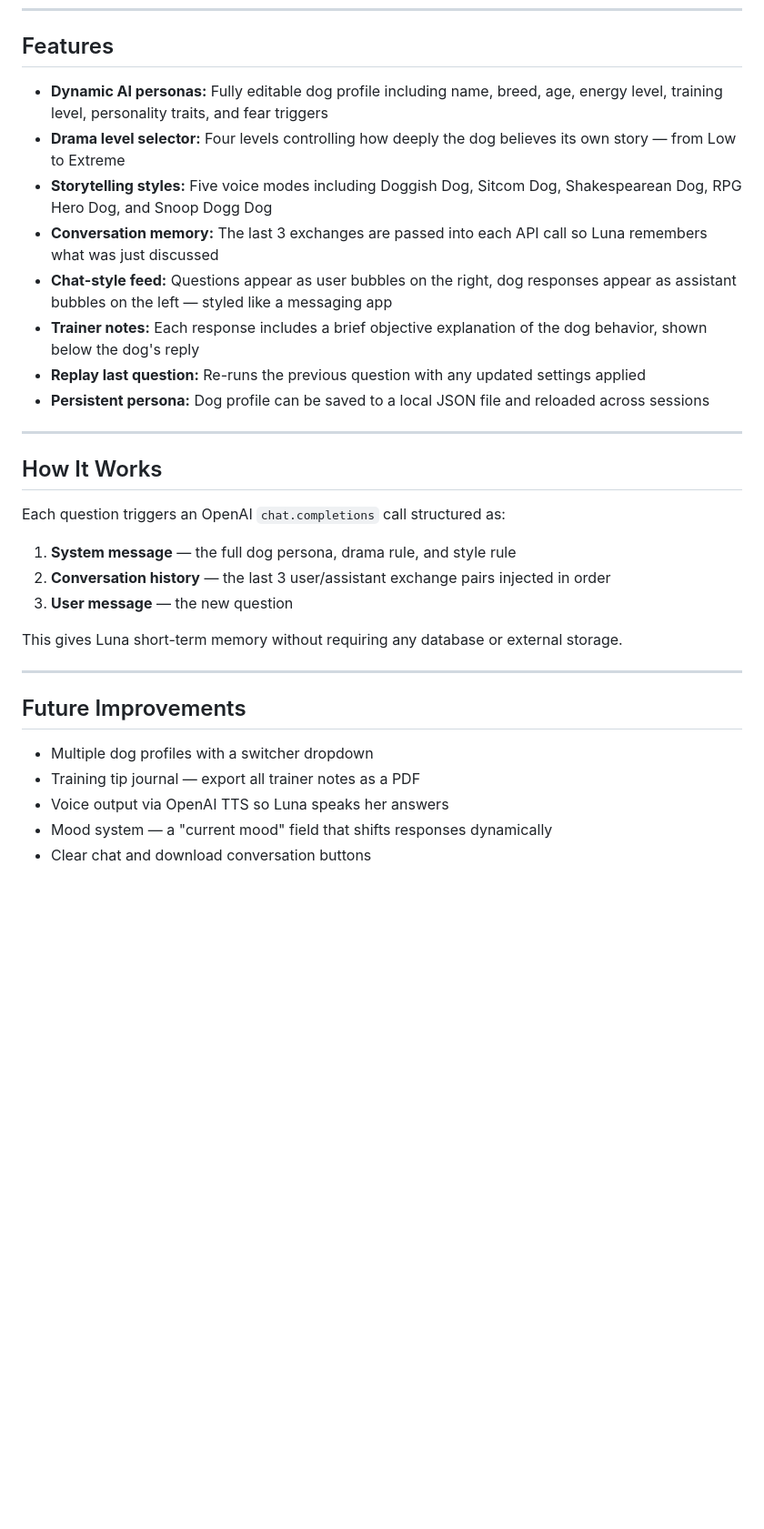
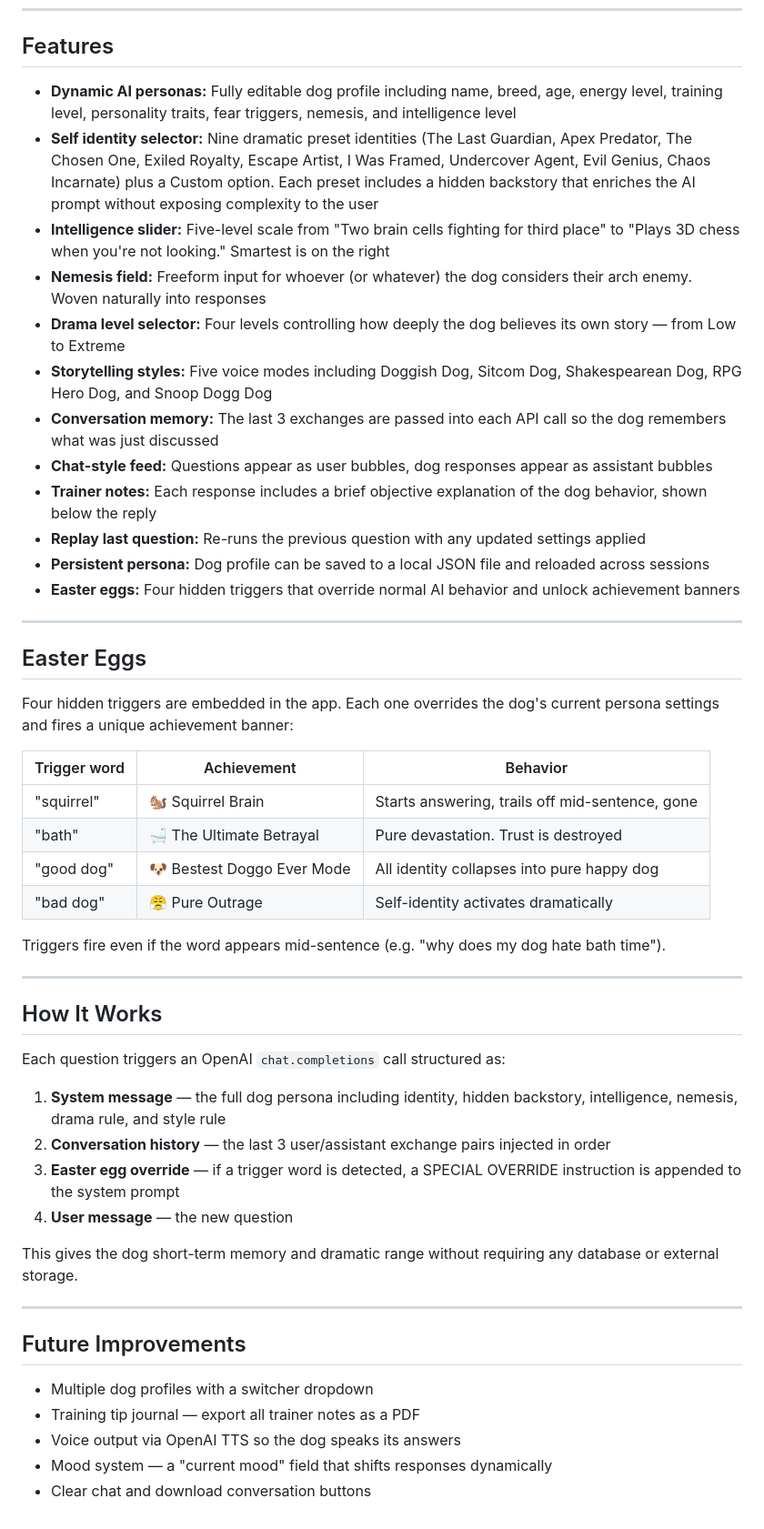
Before and after one commit to bsingley/ask-my-dog, a Markdown page: README.md, the part around one of its changes. Shown at 91% size. Rendered like a GitHub page; blank space fills up the shorter version.

```diff
--- a/README.md
+++ b/README.md
@@ -52,14 +55,33 @@ flowchart TD
 
 ## Features
 
-* **Dynamic AI personas:** Fully editable dog profile including name, breed, age, energy level, training level, personality traits, and fear triggers
+* **Dynamic AI personas:** Fully editable dog profile including name, breed, age, energy level, training level, personality traits, fear triggers, nemesis, and intelligence level
+* **Self identity selector:** Nine dramatic preset identities (The Last Guardian, Apex Predator, The Chosen One, Exiled Royalty, Escape Artist, I Was Framed, Undercover Agent, Evil Genius, Chaos Incarnate) plus a Custom option. Each preset includes a hidden backstory that enriches the AI prompt without exposing complexity to the user
+* **Intelligence slider:** Five-level scale from "Two brain cells fighting for third place" to "Plays 3D chess when you're not looking." Smartest is on the right
+* **Nemesis field:** Freeform input for whoever (or whatever) the dog considers their arch enemy. Woven naturally into responses
 * **Drama level selector:** Four levels controlling how deeply the dog believes its own story — from Low to Extreme
 * **Storytelling styles:** Five voice modes including Doggish Dog, Sitcom Dog, Shakespearean Dog, RPG Hero Dog, and Snoop Dogg Dog
-* **Conversation memory:** The last 3 exchanges are passed into each API call so Luna remembers what was just discussed
-* **Chat-style feed:** Questions appear as user bubbles on the right, dog responses appear as assistant bubbles on the left — styled like a messaging app
-* **Trainer notes:** Each response includes a brief objective explanation of the dog behavior, shown below the dog's reply
+* **Conversation memory:** The last 3 exchanges are passed into each API call so the dog remembers what was just discussed
+* **Chat-style feed:** Questions appear as user bubbles, dog responses appear as assistant bubbles
+* **Trainer notes:** Each response includes a brief objective explanation of the dog behavior, shown below the reply
 * **Replay last question:** Re-runs the previous question with any updated settings applied
 * **Persistent persona:** Dog profile can be saved to a local JSON file and reloaded across sessions
+* **Easter eggs:** Four hidden triggers that override normal AI behavior and unlock achievement banners
+
+---
+
+## Easter Eggs
+
+Four hidden triggers are embedded in the app. Each one overrides the dog's current persona settings and fires a unique achievement banner:
+
+| Trigger word | Achievement | Behavior |
+|---|---|---|
+| "squirrel" | 🐿️ Squirrel Brain | Starts answering, trails off mid-sentence, gone |
+| "bath" | 🛁 The Ultimate Betrayal | Pure devastation. Trust is destroyed |
+| "good dog" | 🐶 Bestest Doggo Ever Mode | All identity collapses into pure happy dog |
+| "bad dog" | 😤 Pure Outrage | Self-identity activates dramatically |
+
+Triggers fire even if the word appears mid-sentence (e.g. "why does my dog hate bath time").
 
 ---
 
@@ -67,11 +89,12 @@ flowchart TD
 
 Each question triggers an OpenAI `chat.completions` call structured as:
 
-1. **System message** — the full dog persona, drama rule, and style rule
+1. **System message** — the full dog persona including identity, hidden backstory, intelligence, nemesis, drama rule, and style rule
 2. **Conversation history** — the last 3 user/assistant exchange pairs injected in order
-3. **User message** — the new question
+3. **Easter egg override** — if a trigger word is detected, a SPECIAL OVERRIDE instruction is appended to the system prompt
+4. **User message** — the new question
 
-This gives Luna short-term memory without requiring any database or external storage.
+This gives the dog short-term memory and dramatic range without requiring any database or external storage.
 
 ---
 
@@ -79,6 +102,6 @@ This gives Luna short-term memory without requiring any database or external sto
 
 * Multiple dog profiles with a switcher dropdown
 * Training tip journal — export all trainer notes as a PDF
-* Voice output via OpenAI TTS so Luna speaks her answers
+* Voice output via OpenAI TTS so the dog speaks its answers
 * Mood system — a "current mood" field that shifts responses dynamically
 * Clear chat and download conversation buttons
```
Also changed, not shown: other parts of README.md (+6 -3 lines).
